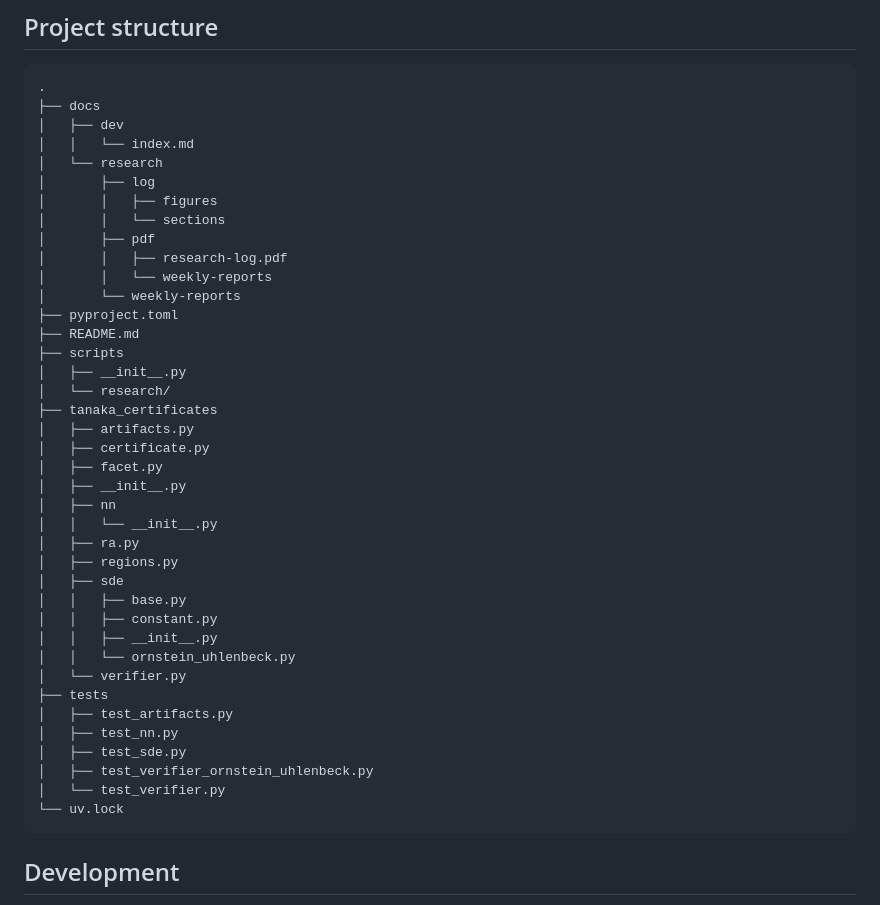
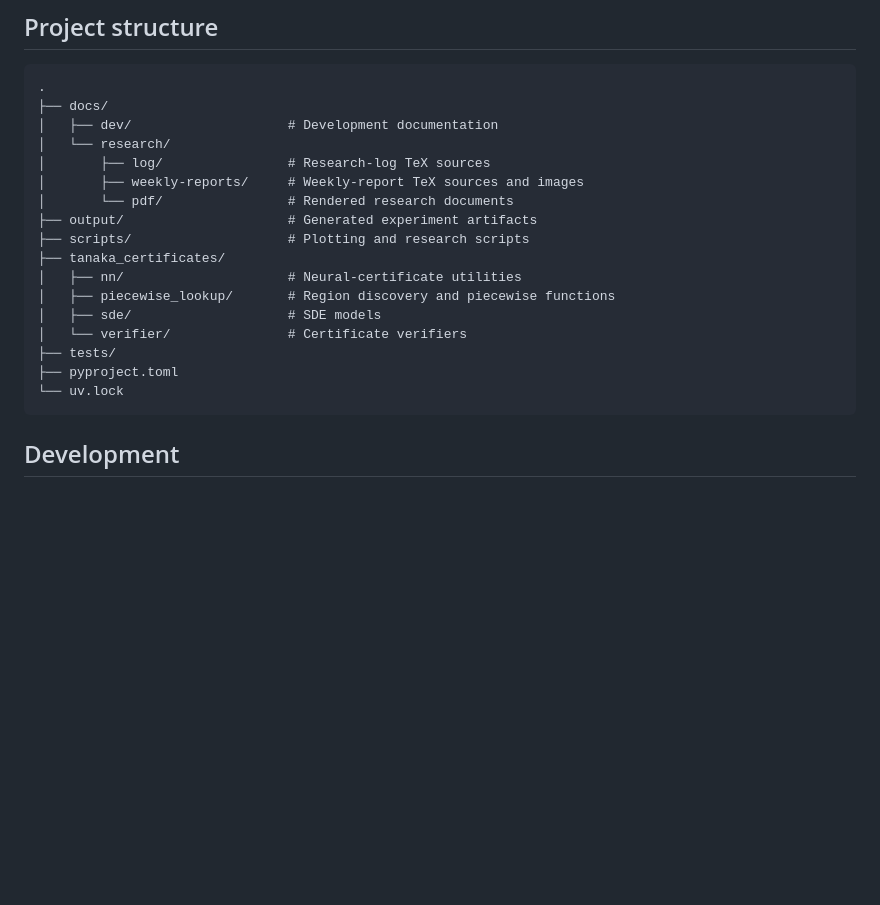
Before and after one commit to gournge/tanaka-certificates, a Markdown page: README.md, the part around the change. Rendered like a GitHub page; blank space fills up the shorter version.

Commit message:
docs: update readme with project structure

````diff
--- a/README.md
+++ b/README.md
@@ -12,43 +12,21 @@ Development documentation can be accessed through the [`docs/dev/index.md`](docs
 
 ```
 .
-├── docs
-│   ├── dev
-│   │   └── index.md
-│   └── research
-│       ├── log
-│       │   ├── figures
-│       │   └── sections
-│       ├── pdf
-│       │   ├── research-log.pdf
-│       │   └── weekly-reports
-│       └── weekly-reports
+├── docs/
+│   ├── dev/                    # Development documentation
+│   └── research/
+│       ├── log/                # Research-log TeX sources
+│       ├── weekly-reports/     # Weekly-report TeX sources and images
+│       └── pdf/                # Rendered research documents
+├── output/                     # Generated experiment artifacts
+├── scripts/                    # Plotting and research scripts
+├── tanaka_certificates/
+│   ├── nn/                     # Neural-certificate utilities
+│   ├── piecewise_lookup/       # Region discovery and piecewise functions
+│   ├── sde/                    # SDE models
+│   └── verifier/               # Certificate verifiers
+├── tests/
 ├── pyproject.toml
-├── README.md
-├── scripts
-│   ├── __init__.py
-│   └── research/
-├── tanaka_certificates
-│   ├── artifacts.py
-│   ├── certificate.py
-│   ├── facet.py
-│   ├── __init__.py
-│   ├── nn
-│   │   └── __init__.py
-│   ├── ra.py
-│   ├── regions.py
-│   ├── sde
-│   │   ├── base.py
-│   │   ├── constant.py
-│   │   ├── __init__.py
-│   │   └── ornstein_uhlenbeck.py
-│   └── verifier.py
-├── tests
-│   ├── test_artifacts.py
-│   ├── test_nn.py
-│   ├── test_sde.py
-│   ├── test_verifier_ornstein_uhlenbeck.py
-│   └── test_verifier.py
 └── uv.lock
 ```
 
````
